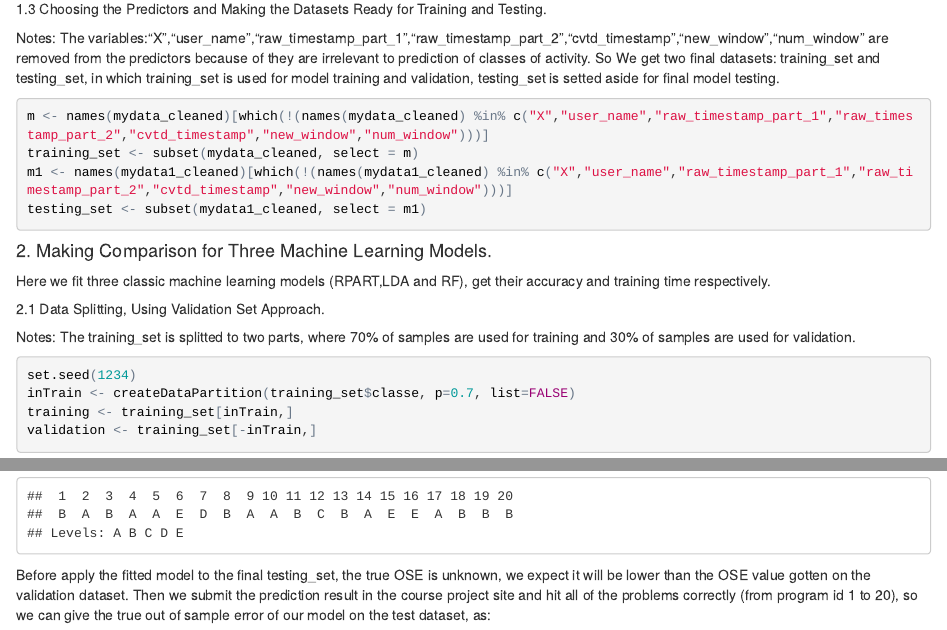
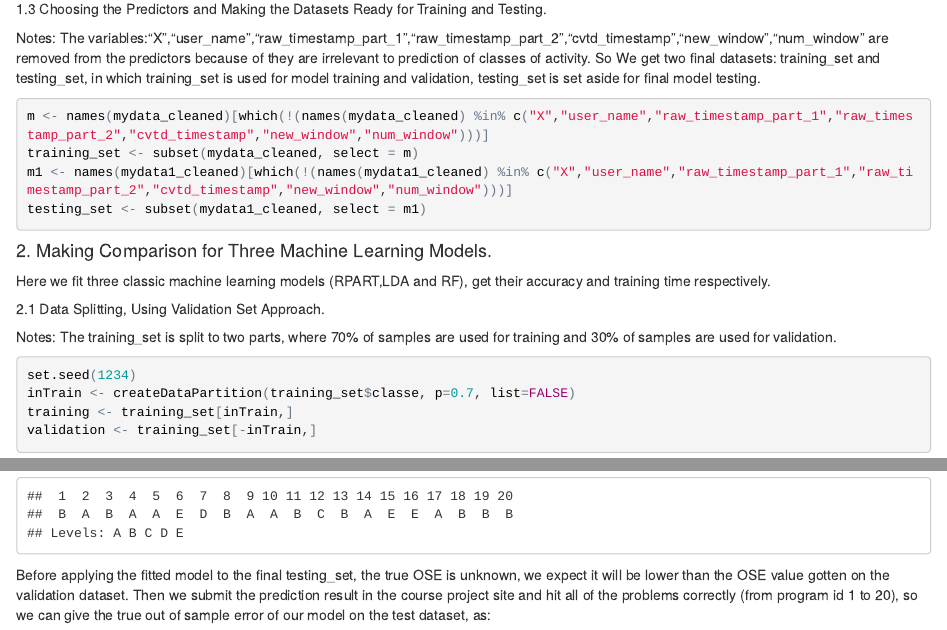
Before and after one commit to iamxyz/pml-project, an R Markdown document (pml_project.Rmd): the page in a window 1100 px wide, from 710 px down, and a second part further down, joined at a grey line. The pictures show the output file pml_project.html that the author committed with the source, opened offline.

Commit message:
Some typos in text are corrected

````diff
--- a/pml_project.Rmd
+++ b/pml_project.Rmd
@@ -28,7 +28,7 @@ k1 <- apply(mydata1,2,function(x){sum(is.na(x))})
 mydata1_cleaned <- subset(mydata1, select = names(k1[k1==0]))
 ```
 ##### 1.3 Choosing the Predictors and Making the Datasets Ready for Training and Testing.
-Notes: The variables:"X","user_name","raw_timestamp_part_1","raw_timestamp_part_2","cvtd_timestamp","new_window","num_window" are removed from the predictors because of they are irrelevant to prediction of classes of activity. So We get two final datasets: training_set and testing_set, in which training_set is used for model training and validation, testing_set is setted aside for final model testing.
+Notes: The variables:"X","user_name","raw_timestamp_part_1","raw_timestamp_part_2","cvtd_timestamp","new_window","num_window" are removed from the predictors because of they are irrelevant to prediction of classes of activity. So We get two final datasets: training_set and testing_set, in which training_set is used for model training and validation, testing_set is set aside for final model testing.
 ```{r}
 m <- names(mydata_cleaned)[which(!(names(mydata_cleaned) %in% c("X","user_name","raw_timestamp_part_1","raw_timestamp_part_2","cvtd_timestamp","new_window","num_window")))]
 training_set <- subset(mydata_cleaned, select = m)
@@ -39,7 +39,7 @@ testing_set <- subset(mydata1_cleaned, select = m1)
 Here we fit three classic machine learning models (RPART,LDA and RF), get their accuracy and training time respectively.
 
 ##### 2.1 Data Splitting, Using Validation Set Approach.
-Notes: The training_set is splitted to two parts, where 70% of samples are used for training and 30% of samples are used for validation.
+Notes: The training_set is split to two parts, where 70% of samples are used for training and 30% of samples are used for validation.
 ```{r}
 set.seed(1234)
 inTrain <- createDataPartition(training_set$classe, p=0.7, list=FALSE)
@@ -132,7 +132,7 @@ Based on the five accuracy values of fitted RF model stored before, we choose th
 model_index <- which(1 - a_five == min(1 - a_five))
 pred_testingset_five[[model_index]]
 ```
-Before apply the fitted model to the final testing_set, the true OSE is unknown, we expect it will be lower than the OSE value gotten on the validation dataset. Then we submit the prediction result in the course project site and hit all of the problems correctly (from program id 1 to 20), so we can give the true out of sample error of our model on the test dataset, as:
+Before applying the fitted model to the final testing_set, the true OSE is unknown, we expect it will be lower than the OSE value gotten on the validation dataset. Then we submit the prediction result in the course project site and hit all of the problems correctly (from program id 1 to 20), so we can give the true out of sample error of our model on the test dataset, as:
 ```{r}
 answers=as.factor(c("B","A","B","A","A","E","D","B","A","A","B","C","B","A","E","E","A", "B","B","B"))
 k1 <- confusionMatrix(pred_testingset_five[[model_index]],answers)
````
Also changed, not shown: pml-project.pdf, pml_project.html, pml_project.Rmd (4 more changed lines).
